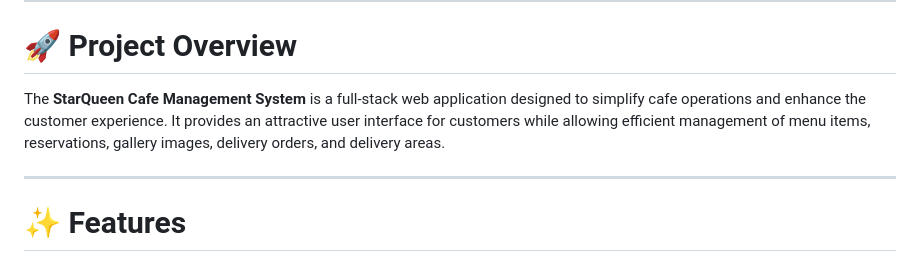
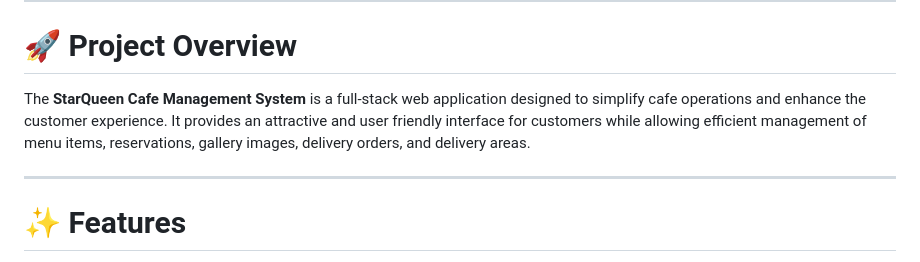
Before and after one commit to Omkar4682/starqueen_v2, a Markdown page: README.md, the part around the change. GitHub-like rendering.

```diff
--- a/README.md
+++ b/README.md
@@ -6,7 +6,7 @@ A modern and responsive **Cafe Management System** developed using **Python, Dja
 
 # 🚀 Project Overview
 
-The **StarQueen Cafe Management System** is a full-stack web application designed to simplify cafe operations and enhance the customer experience. It provides an attractive user interface for customers while allowing efficient management of menu items, reservations, gallery images, delivery orders, and delivery areas.
+The **StarQueen Cafe Management System** is a full-stack web application designed to simplify cafe operations and enhance the customer experience. It provides an attractive and user friendly interface for customers while allowing efficient management of menu items, reservations, gallery images, delivery orders, and delivery areas.
 
 ---
 
```
